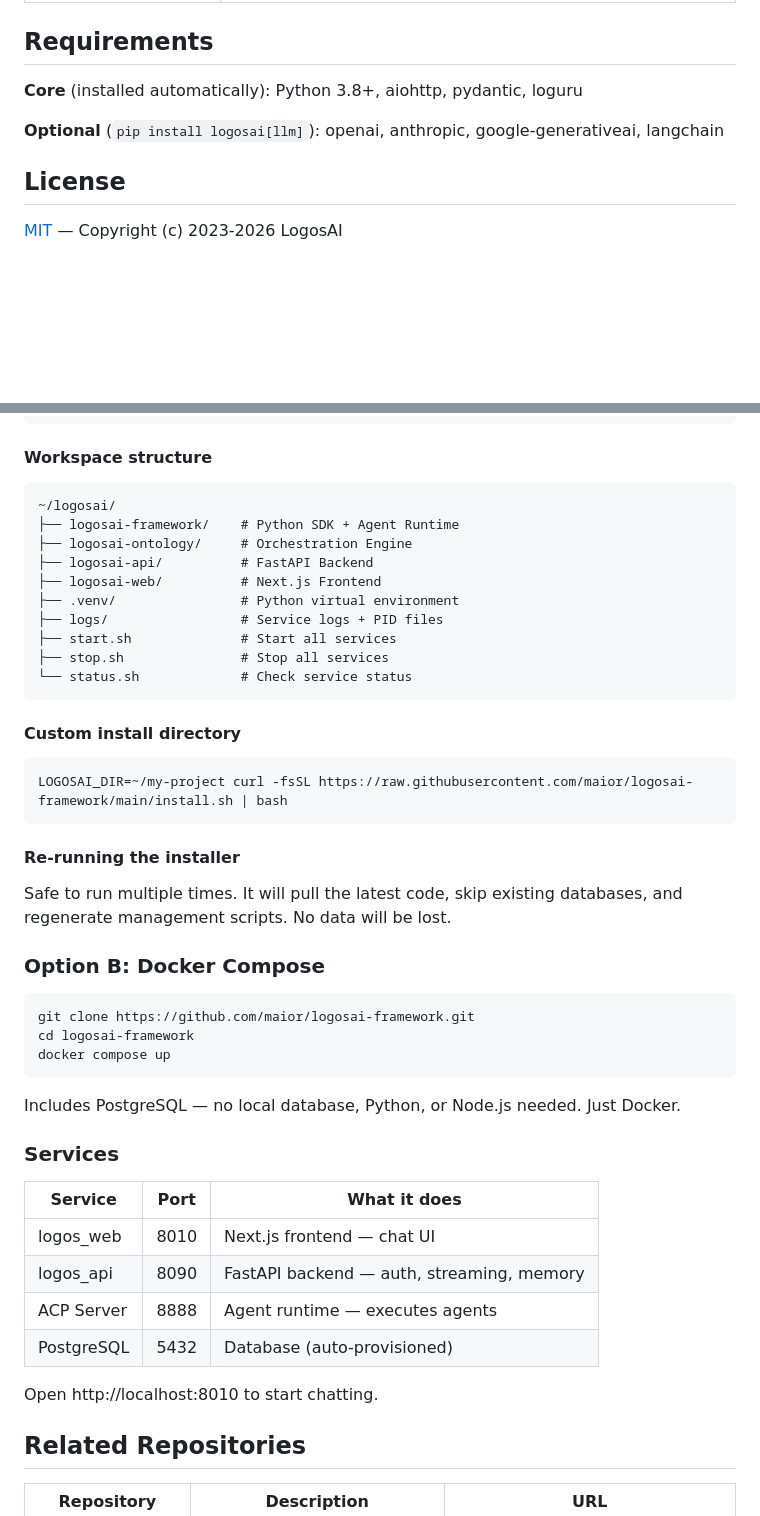
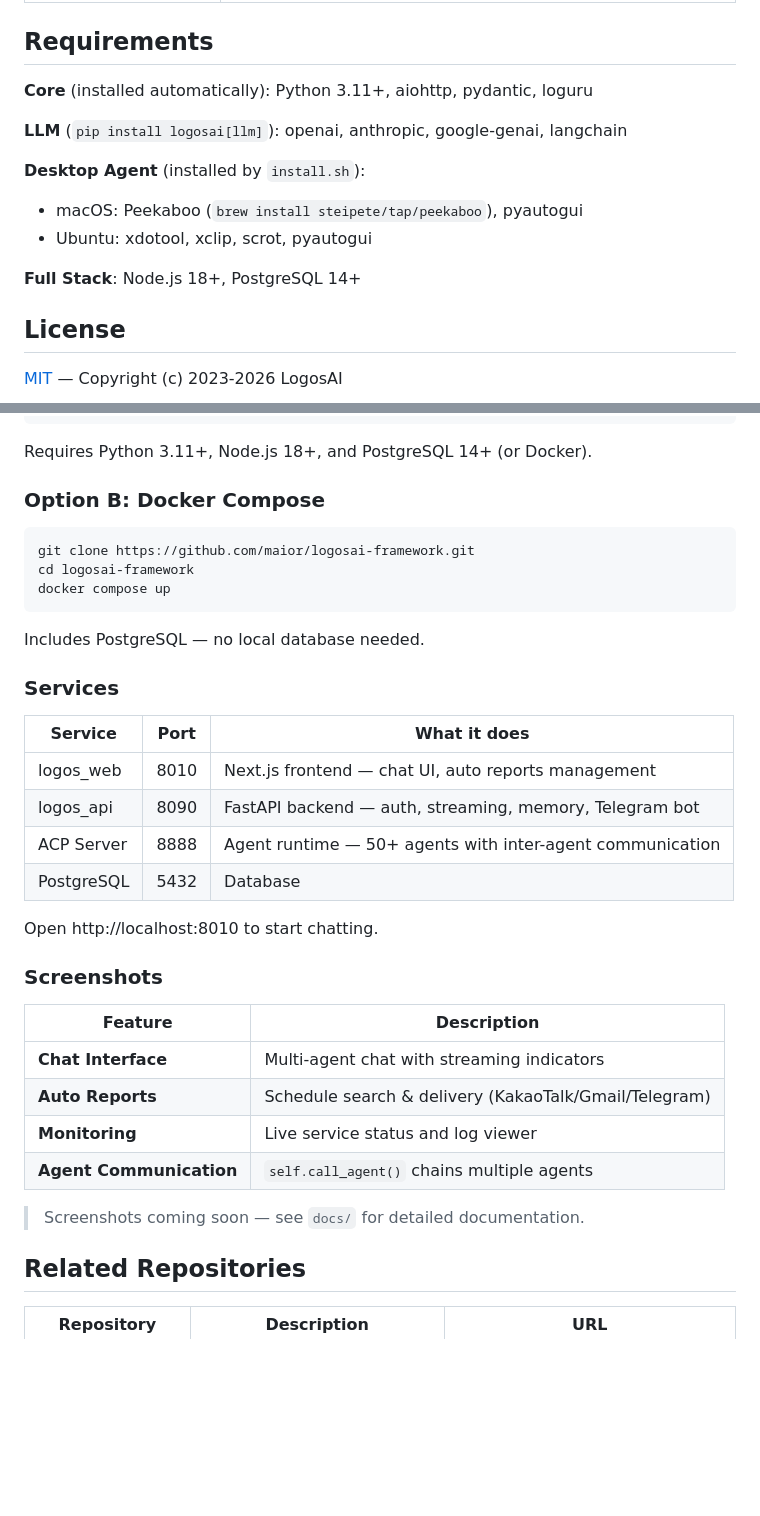
Before and after one commit to maior/logosai-framework, a Markdown page: README.md, 2 parts joined by grey strips. Drawn GitHub-style; blank space fills up the shorter version.

````diff
--- a/README.md
+++ b/README.md
@@ -273,9 +354,15 @@ Templates: `basic_agent`, `async_agent`, `workflow_agent`, `database_agent`, `si
 
 ## Requirements
 
-**Core** (installed automatically): Python 3.8+, aiohttp, pydantic, loguru
+**Core** (installed automatically): Python 3.11+, aiohttp, pydantic, loguru
 
-**Optional** (`pip install logosai[llm]`): openai, anthropic, google-generativeai, langchain
+**LLM** (`pip install logosai[llm]`): openai, anthropic, google-genai, langchain
+
+**Desktop Agent** (installed by `install.sh`):
+- macOS: Peekaboo (`brew install steipete/tap/peekaboo`), pyautogui
+- Ubuntu: xdotool, xclip, scrot, pyautogui
+
+**Full Stack**: Node.js 18+, PostgreSQL 14+
 
 ## License
 
@@ -323,30 +388,7 @@ cd ~/logosai
 ./status.sh      # Check what's running
 ```
 
-#### Workspace structure
-
-```
-~/logosai/
-├── logosai-framework/    # Python SDK + Agent Runtime
-├── logosai-ontology/     # Orchestration Engine
-├── logosai-api/          # FastAPI Backend
-├── logosai-web/          # Next.js Frontend
-├── .venv/                # Python virtual environment
-├── logs/                 # Service logs + PID files
-├── start.sh              # Start all services
-├── stop.sh               # Stop all services
-└── status.sh             # Check service status
-```
-
-#### Custom install directory
-
-```bash
-LOGOSAI_DIR=~/my-project curl -fsSL https://raw.githubusercontent.com/maior/logosai-framework/main/install.sh | bash
-```
-
-#### Re-running the installer
-
-Safe to run multiple times. It will pull the latest code, skip existing databases, and regenerate management scripts. No data will be lost.
+Requires Python 3.11+, Node.js 18+, and PostgreSQL 14+ (or Docker).
 
 ### Option B: Docker Compose
 
@@ -356,18 +398,29 @@ cd logosai-framework
 docker compose up
 ```
 
-Includes PostgreSQL — no local database, Python, or Node.js needed. Just Docker.
+Includes PostgreSQL — no local database needed.
 
 ### Services
 
 | Service | Port | What it does |
 |---------|------|-------------|
-| logos_web | 8010 | Next.js frontend — chat UI |
-| logos_api | 8090 | FastAPI backend — auth, streaming, memory |
-| ACP Server | 8888 | Agent runtime — executes agents |
-| PostgreSQL | 5432 | Database (auto-provisioned) |
+| logos_web | 8010 | Next.js frontend — chat UI, auto reports management |
+| logos_api | 8090 | FastAPI backend — auth, streaming, memory, Telegram bot |
+| ACP Server | 8888 | Agent runtime — 50+ agents with inter-agent communication |
+| PostgreSQL | 5432 | Database |
 
 Open http://localhost:8010 to start chatting.
+
+### Screenshots
+
+| Feature | Description |
+|---------|-------------|
+| **Chat Interface** | Multi-agent chat with streaming indicators |
+| **Auto Reports** | Schedule search & delivery (KakaoTalk/Gmail/Telegram) |
+| **Monitoring** | Live service status and log viewer |
+| **Agent Communication** | `self.call_agent()` chains multiple agents |
+
+> Screenshots coming soon — see `docs/` for detailed documentation.
 
 ## Related Repositories
 
````
Also changed, not shown: other parts of README.md (+84 -25 lines).
